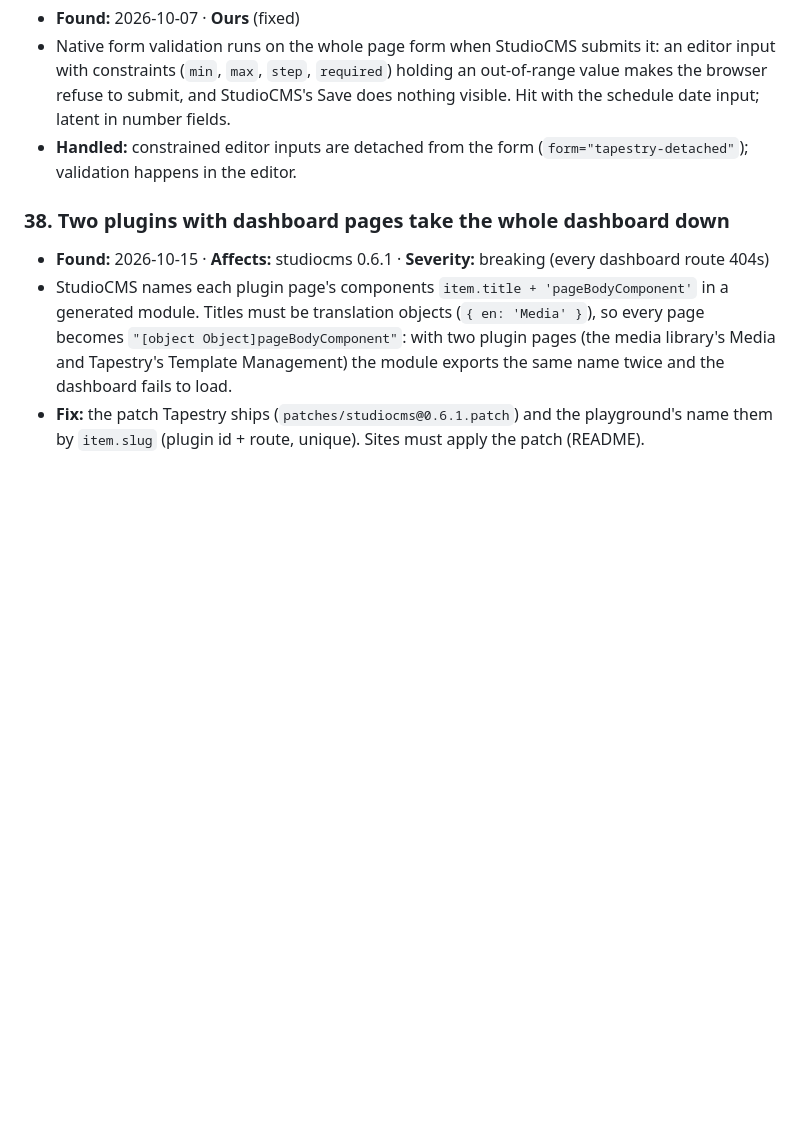
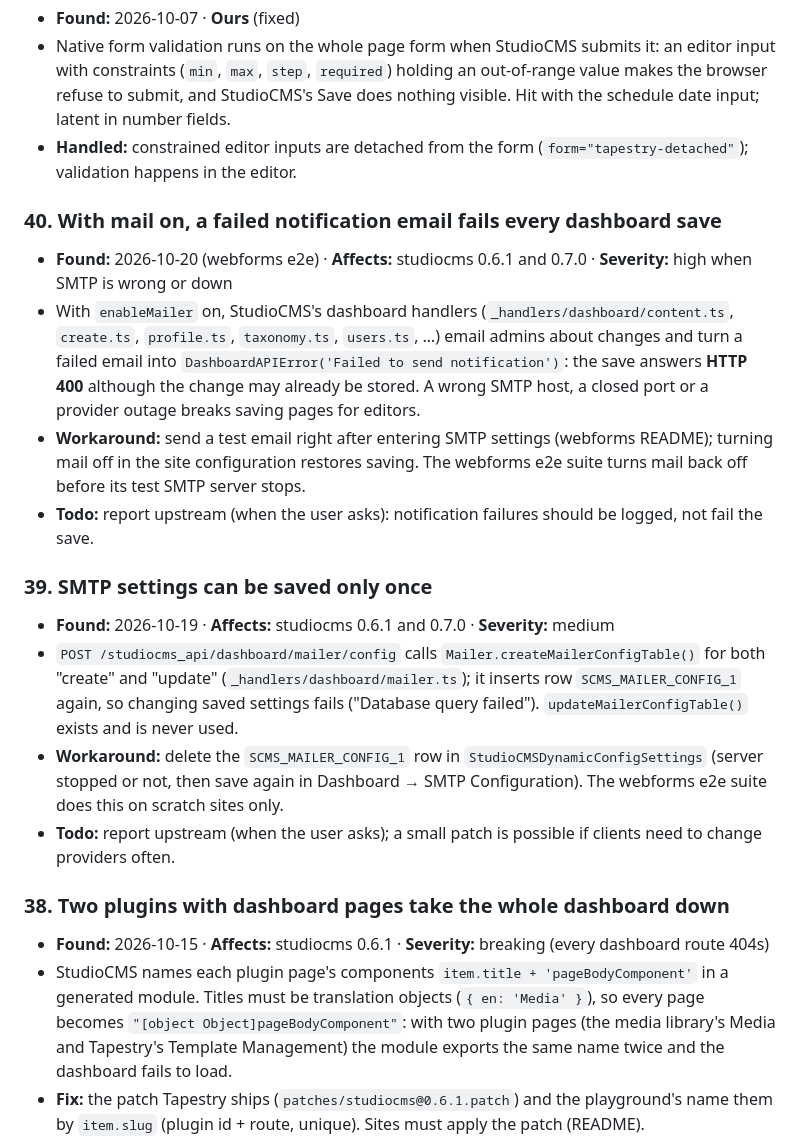
Before and after one commit to nascencestudio/tapestry, a Markdown page: docs/known-issues.md, the part around the change. GitHub-like rendering; blank space fills up the shorter version.

Commit message:
Known issues #39 (SMTP settings save once) and #40 (failed notification fails saves)
Co-Authored-By: Claude Opus 5.5 <noreply@anthropic.com>

```diff
--- a/docs/known-issues.md
+++ b/docs/known-issues.md
@@ -357,6 +357,29 @@ resolved, and note the resolution in the devlog.
 - **Handled:** constrained editor inputs are detached from the form
   (`form="tapestry-detached"`); validation happens in the editor.
 
+### 40. With mail on, a failed notification email fails every dashboard save
+- **Found:** 2026-10-20 (webforms e2e) · **Affects:** studiocms 0.6.1 and 0.7.0 · **Severity:** high when SMTP
+  is wrong or down
+- With `enableMailer` on, StudioCMS's dashboard handlers (`_handlers/dashboard/content.ts`, `create.ts`,
+  `profile.ts`, `taxonomy.ts`, `users.ts`, …) email admins about changes and turn a failed email into
+  `DashboardAPIError('Failed to send notification')`: the save answers **HTTP 400** although the change may
+  already be stored. A wrong SMTP host, a closed port or a provider outage breaks saving pages for editors.
+- **Workaround:** send a test email right after entering SMTP settings (webforms README); turning mail off
+  in the site configuration restores saving. The webforms e2e suite turns mail back off before its test SMTP
+  server stops.
+- **Todo:** report upstream (when the user asks): notification failures should be logged, not fail the save.
+
+### 39. SMTP settings can be saved only once
+- **Found:** 2026-10-19 · **Affects:** studiocms 0.6.1 and 0.7.0 · **Severity:** medium
+- `POST /studiocms_api/dashboard/mailer/config` calls `Mailer.createMailerConfigTable()` for both "create"
+  and "update" (`_handlers/dashboard/mailer.ts`); it inserts row `SCMS_MAILER_CONFIG_1` again, so changing
+  saved settings fails ("Database query failed"). `updateMailerConfigTable()` exists and is never used.
+- **Workaround:** delete the `SCMS_MAILER_CONFIG_1` row in `StudioCMSDynamicConfigSettings` (server stopped
+  or not, then save again in Dashboard → SMTP Configuration). The webforms e2e suite does this on scratch
+  sites only.
+- **Todo:** report upstream (when the user asks); a small patch is possible if clients need to change
+  providers often.
+
 ### 38. Two plugins with dashboard pages take the whole dashboard down
 - **Found:** 2026-10-15 · **Affects:** studiocms 0.6.1 · **Severity:** breaking (every dashboard route 404s)
 - StudioCMS names each plugin page's components `item.title + 'pageBodyComponent'` in a generated
```
